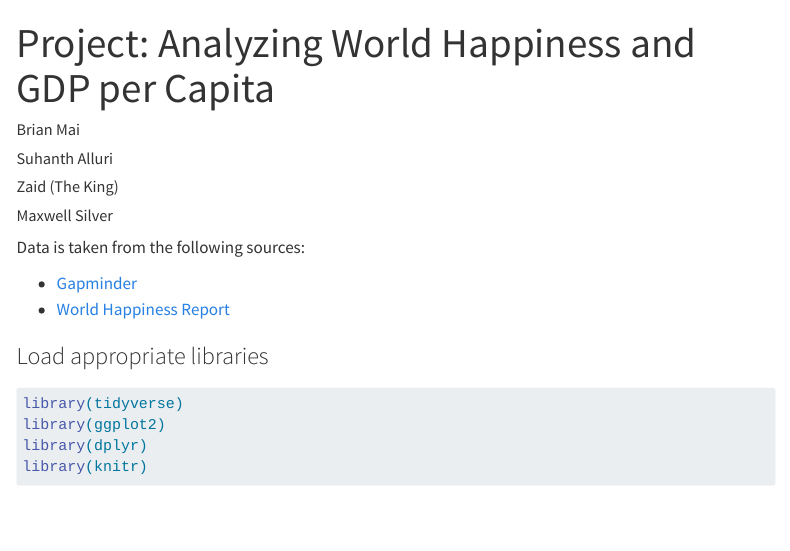
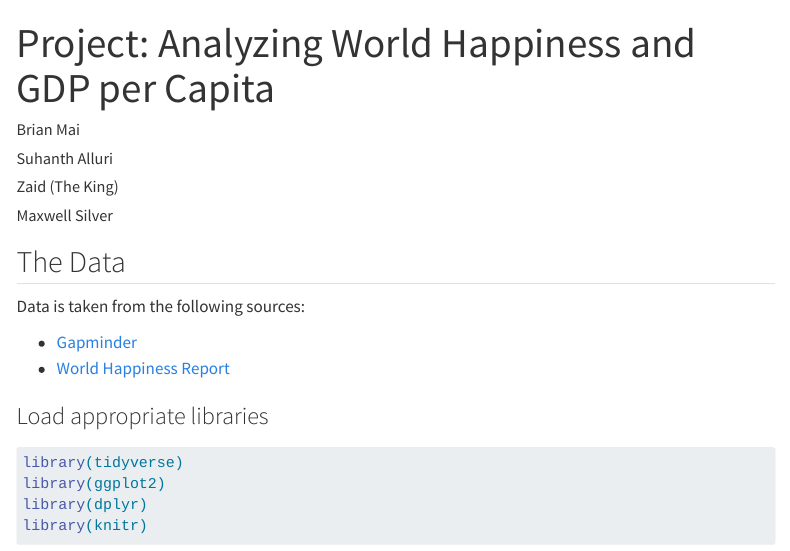
Before and after one commit to reakunen/STAT331-Project, a Quarto document (final.qmd): the page in a window 1100 px wide, from its top. Rendered offline with R 4.5, knitr and Pandoc in place of Quarto, with nearby package versions; menus at the side of the page are left out; long lines of code are wrapped.

Commit message:
Added descriptions

```diff
--- a/final.qmd
+++ b/final.qmd
@@ -11,6 +11,8 @@ execute:
   warning: false
   error: true
 ---
+
+## The Data
 
 Data is taken from the following sources:
 
```
Also changed, not shown: README.md.
